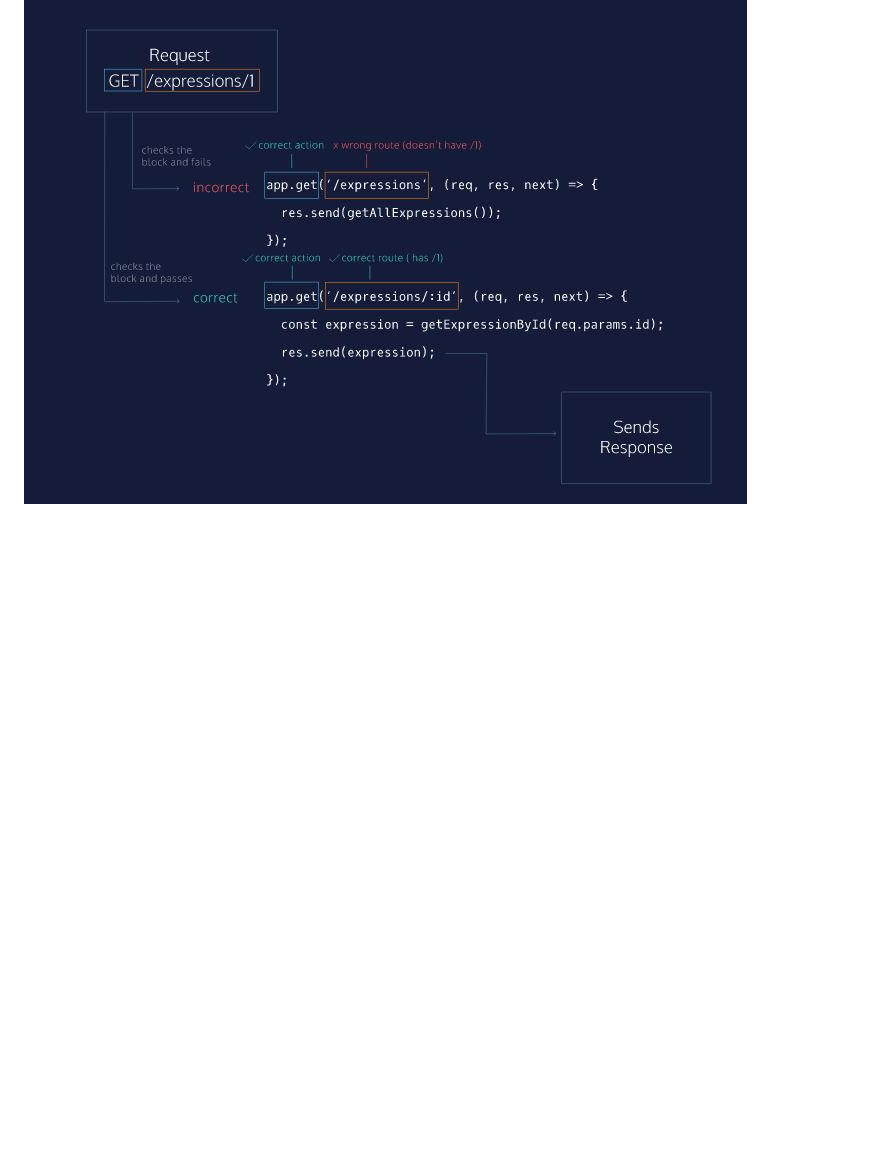
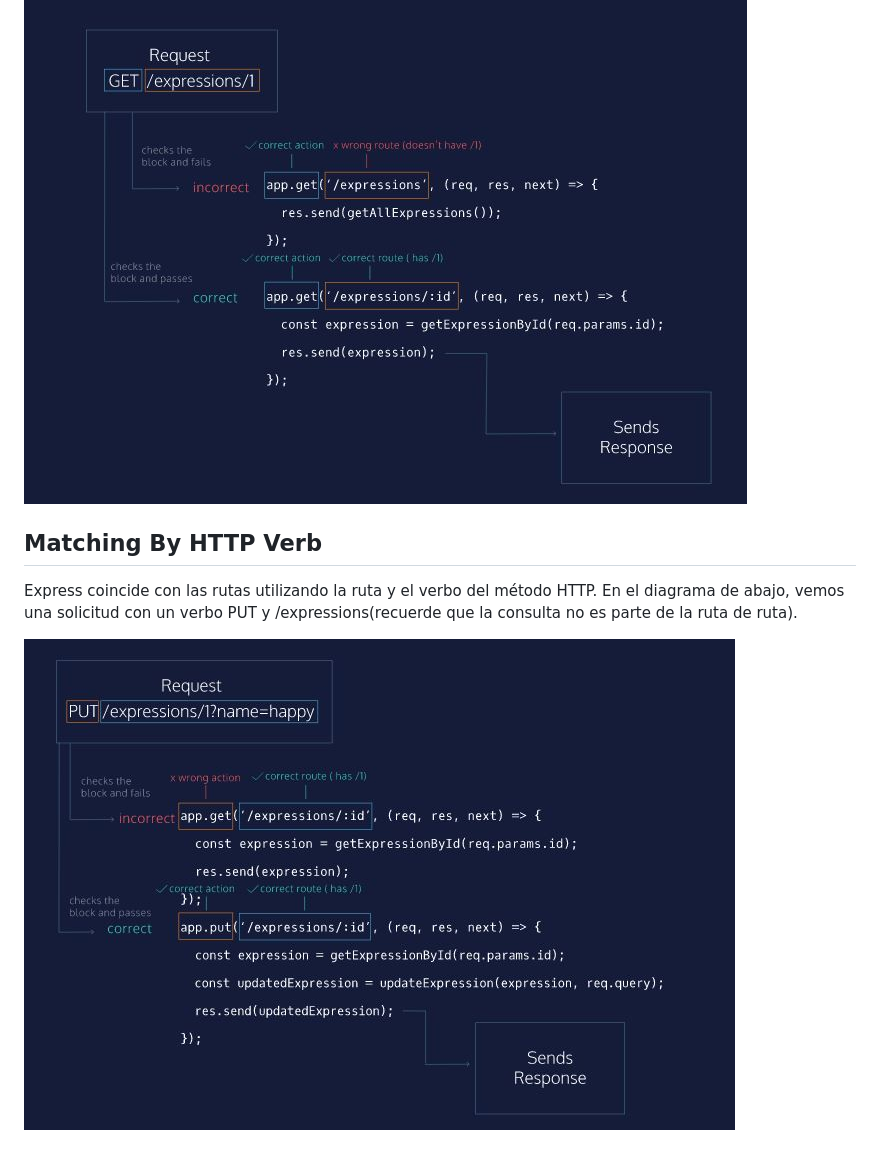
Before and after one commit to StyvenSoft/NodeJS-Essentials, a Markdown page: Express Routes/readme.md, the part around the change. GitHub-like rendering; pictures changed too: Express Routes/REQUEST2.JPG (added); blank space fills up the shorter version.

Commit message:
Using queries and HTTP verb

```diff
--- a/Express Routes/readme.md
+++ b/Express Routes/readme.md
@@ -17,3 +17,9 @@ Express intenta hacer coincidir las solicitudes por ruta, lo que significa que s
 Los parámetros de ruta coincidirán con cualquier cosa en su parte específica de la ruta, por lo que una coincidencia de ruta coincidirá /monsters/:name
 
 ![drawing](REQUEST1.JPG)
+
+## Matching By HTTP Verb
+
+Express coincide con las rutas utilizando la ruta y el verbo del método HTTP. En el diagrama de abajo, vemos una solicitud con un verbo PUT y /expressions(recuerde que la consulta no es parte de la ruta de ruta).
+
+![drawing](REQUEST2.JPG)
```
Also changed, not shown: 1 other file.
